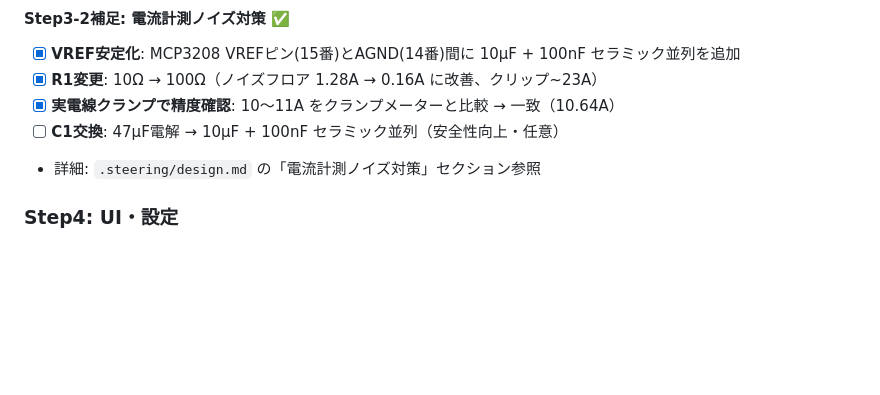
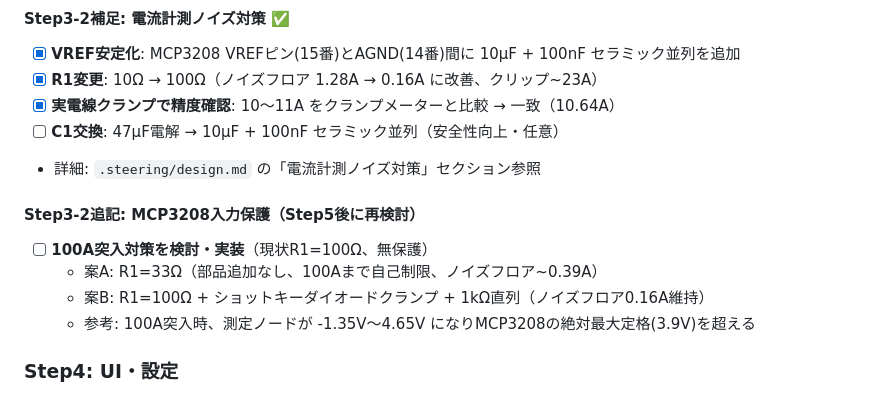
Before and after one commit to mametarou967/FactoryDataViewerClaude, a Markdown page: .steering/tasklist.md, the part around the change. Rendered like a GitHub page; blank space fills up the shorter version.

Commit message:
docs: MCP3208入力保護の検討タスクをStep5後に再検討として追記
Co-Authored-By: Claude Sonnet 4.6 <noreply@anthropic.com>

```diff
--- a/.steering/tasklist.md
+++ b/.steering/tasklist.md
@@ -40,6 +40,12 @@
 - [x] **実電線クランプで精度確認**: 10〜11A をクランプメーターと比較 → 一致（10.64A）
 - [ ] **C1交換**: 47μF電解 → 10μF + 100nF セラミック並列（安全性向上・任意）
 - 詳細: `.steering/design.md` の「電流計測ノイズ対策」セクション参照
+
+#### Step3-2追記: MCP3208入力保護（Step5後に再検討）
+- [ ] **100A突入対策を検討・実装**（現状R1=100Ω、無保護）
+  - 案A: R1=33Ω（部品追加なし、100Aまで自己制限、ノイズフロア~0.39A）
+  - 案B: R1=100Ω + ショットキーダイオードクランプ + 1kΩ直列（ノイズフロア0.16A維持）
+  - 参考: 100A突入時、測定ノードが -1.35V〜4.65V になりMCP3208の絶対最大定格(3.9V)を超える
 
 ### Step4: UI・設定
 - [ ] SSD1306表示ドライバ（Wire1使用）
```
